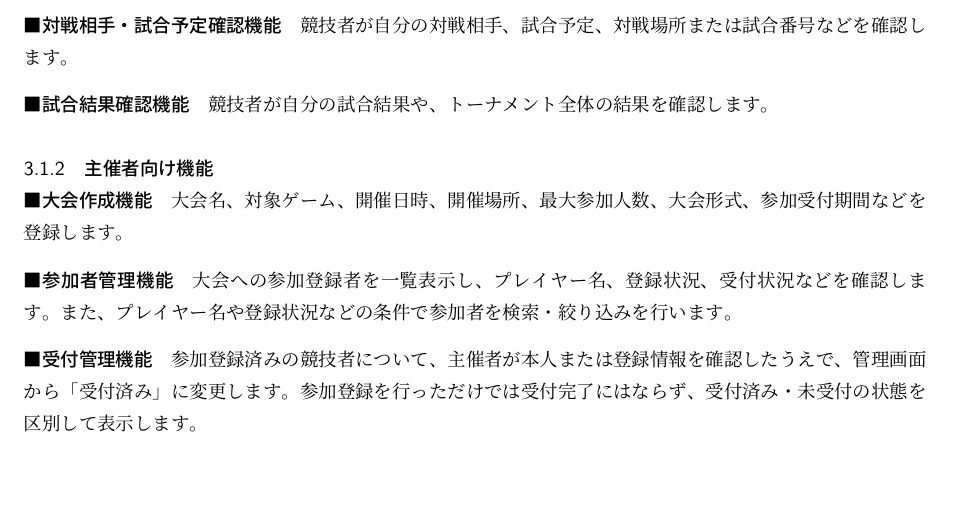
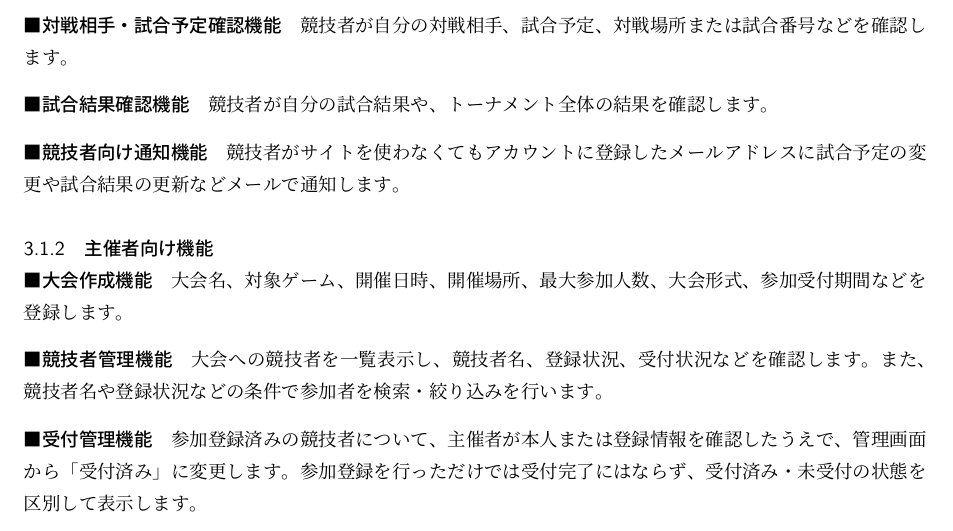
Before and after one commit to 280399w/proposal-tex, a LaTeX document (main.tex, which reads sections/03_ProductFeatures.tex): part of page 10 of 19, cut so that both start at the same text, the shorter picture padded with empty space. Compiled offline with LuaLaTeX.

Commit message:
競技者向け通知機能を追加

```diff
--- a/sections/03_ProductFeatures.tex
+++ b/sections/03_ProductFeatures.tex
@@ -31,14 +31,17 @@
 \paragraph{試合結果確認機能}
 競技者が自分の試合結果や、トーナメント全体の結果を確認します。
 
+\paragraph{競技者向け通知機能}
+競技者がサイトを使わなくてもアカウントに登録したメールアドレスに試合予定の変更や試合結果の更新などメールで通知します。
+
 \subsubsection{主催者向け機能}
 
 \paragraph{大会作成機能}
 大会名、対象ゲーム、開催日時、開催場所、最大参加人数、大会形式、参加受付期間などを登録します。
 
-\paragraph{参加者管理機能}
-大会への参加登録者を一覧表示し、プレイヤー名、登録状況、受付状況などを確認します。
-また、プレイヤー名や登録状況などの条件で参加者を検索・絞り込みを行います。
+\paragraph{競技者管理機能}
+大会への競技者を一覧表示し、競技者名、登録状況、受付状況などを確認します。
+また、競技者名や登録状況などの条件で参加者を検索・絞り込みを行います。
 
 \paragraph{受付管理機能}
 参加登録済みの競技者について、主催者が本人または登録情報を確認したうえで、管理画面から
```
Also changed, not shown: sections/03_ProductFeatures.tex (2 more changed lines).
